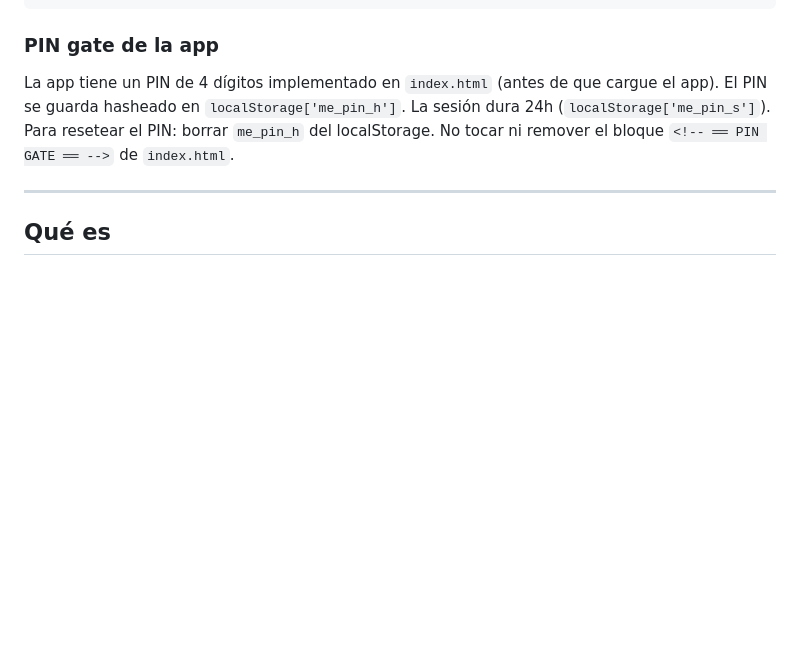
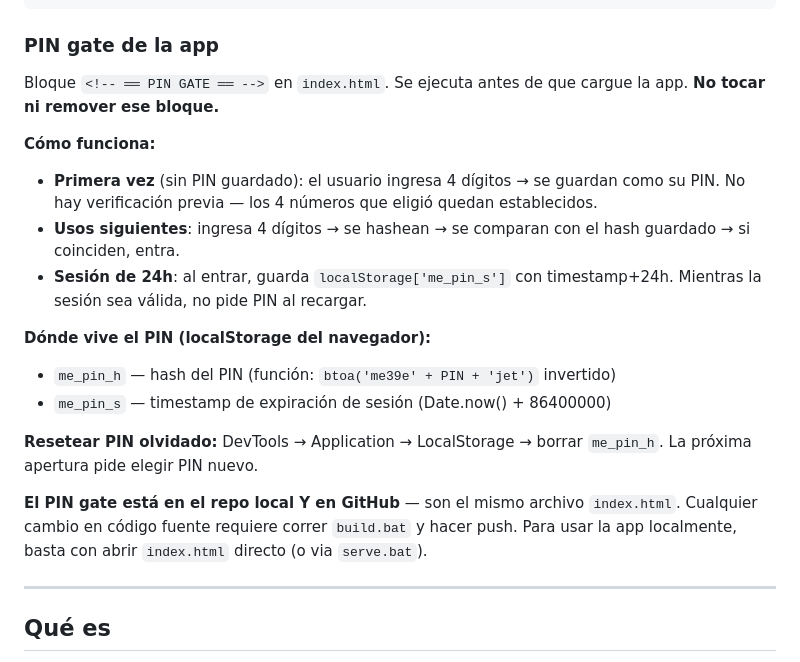
Before and after one commit to fungiabduction-ui/cashflow, a Markdown page: CLAUDE.md, the part around the change. Drawn GitHub-style; blank space fills up the shorter version.

Commit message:
docs: PIN gate — mecanica completa, localStorage keys, como resetear

```diff
--- a/CLAUDE.md
+++ b/CLAUDE.md
@@ -56,7 +56,20 @@ git checkout -b main --track origin/main
 
 ### PIN gate de la app
 
-La app tiene un PIN de 4 dígitos implementado en `index.html` (antes de que cargue el app). El PIN se guarda hasheado en `localStorage['me_pin_h']`. La sesión dura 24h (`localStorage['me_pin_s']`). Para resetear el PIN: borrar `me_pin_h` del localStorage. No tocar ni remover el bloque `<!-- ══ PIN GATE ══ -->` de `index.html`.
+Bloque `<!-- ══ PIN GATE ══ -->` en `index.html`. Se ejecuta antes de que cargue la app. **No tocar ni remover ese bloque.**
+
+**Cómo funciona:**
+- **Primera vez** (sin PIN guardado): el usuario ingresa 4 dígitos → se guardan como su PIN. No hay verificación previa — los 4 números que eligió quedan establecidos.
+- **Usos siguientes**: ingresa 4 dígitos → se hashean → se comparan con el hash guardado → si coinciden, entra.
+- **Sesión de 24h**: al entrar, guarda `localStorage['me_pin_s']` con timestamp+24h. Mientras la sesión sea válida, no pide PIN al recargar.
+
+**Dónde vive el PIN (localStorage del navegador):**
+- `me_pin_h` — hash del PIN (función: `btoa('me39e' + PIN + 'jet')` invertido)
+- `me_pin_s` — timestamp de expiración de sesión (Date.now() + 86400000)
+
+**Resetear PIN olvidado:** DevTools → Application → LocalStorage → borrar `me_pin_h`. La próxima apertura pide elegir PIN nuevo.
+
+**El PIN gate está en el repo local Y en GitHub** — son el mismo archivo `index.html`. Cualquier cambio en código fuente requiere correr `build.bat` y hacer push. Para usar la app localmente, basta con abrir `index.html` directo (o via `serve.bat`).
 
 ---
 
```
